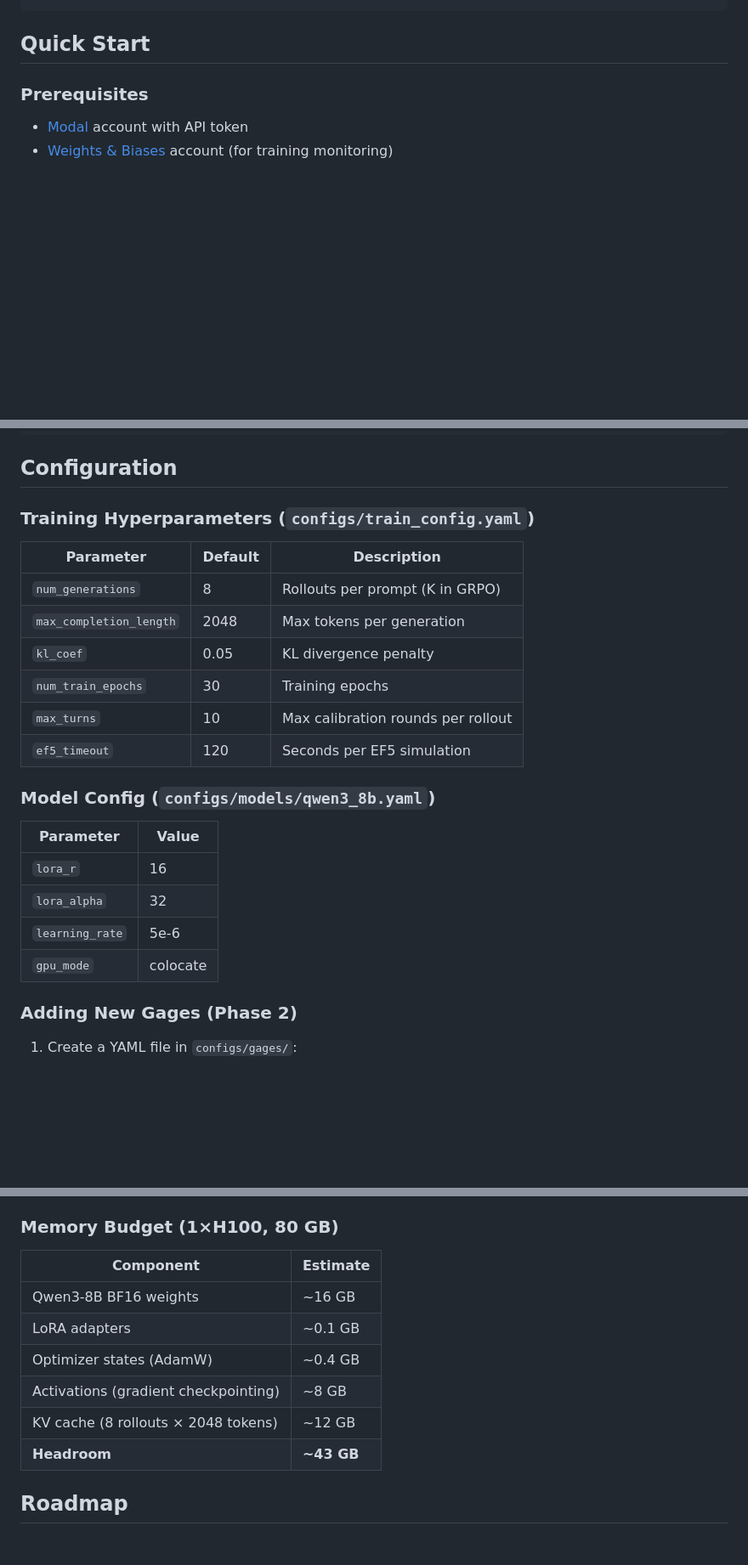
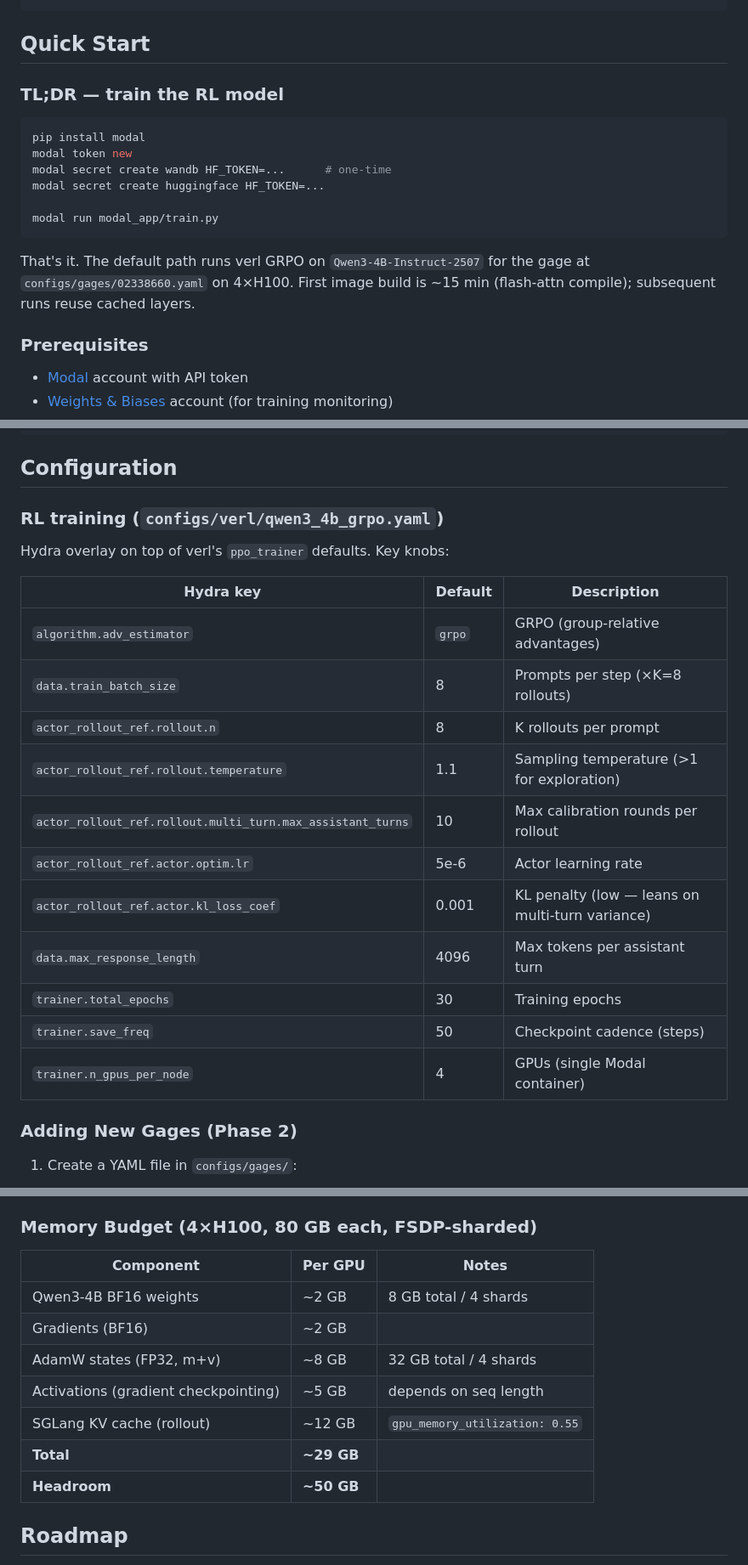
Before and after one commit to chrimerss/HydroAgent, a Markdown page: README.md, 3 parts joined by grey strips. Shown at 85% size. Drawn GitHub-style; blank space fills up the shorter version.

````diff
--- a/README.md
+++ b/README.md
@@ -106,6 +106,19 @@ HydroLLM/
 ```
 
 ## Quick Start
+
+### TL;DR — train the RL model
+
+```bash
+pip install modal
+modal token new
+modal secret create wandb HF_TOKEN=...      # one-time
+modal secret create huggingface HF_TOKEN=...
+
+modal run modal_app/train.py
+```
+
+That's it. The default path runs verl GRPO on `Qwen3-4B-Instruct-2507` for the gage at `configs/gages/02338660.yaml` on 4×H100. First image build is ~15 min (flash-attn compile); subsequent runs reuse cached layers.
 
 ### Prerequisites
 
@@ -205,25 +224,23 @@ docker run hydrollm-test python3 scripts/test_env_local.py
 
 ## Configuration
 
-### Training Hyperparameters (`configs/train_config.yaml`)
+### RL training (`configs/verl/qwen3_4b_grpo.yaml`)
 
-| Parameter | Default | Description |
+Hydra overlay on top of verl's `ppo_trainer` defaults. Key knobs:
+
+| Hydra key | Default | Description |
 |-----------|---------|-------------|
-| `num_generations` | 8 | Rollouts per prompt (K in GRPO) |
-| `max_completion_length` | 2048 | Max tokens per generation |
-| `kl_coef` | 0.05 | KL divergence penalty |
-| `num_train_epochs` | 30 | Training epochs |
-| `max_turns` | 10 | Max calibration rounds per rollout |
-| `ef5_timeout` | 120 | Seconds per EF5 simulation |
-
-### Model Config (`configs/models/qwen3_8b.yaml`)
-
-| Parameter | Value |
-|-----------|-------|
-| `lora_r` | 16 |
-| `lora_alpha` | 32 |
-| `learning_rate` | 5e-6 |
-| `gpu_mode` | colocate |
+| `algorithm.adv_estimator` | `grpo` | GRPO (group-relative advantages) |
+| `data.train_batch_size` | 8 | Prompts per step (×K=8 rollouts) |
+| `actor_rollout_ref.rollout.n` | 8 | K rollouts per prompt |
+| `actor_rollout_ref.rollout.temperature` | 1.1 | Sampling temperature (>1 for exploration) |
+| `actor_rollout_ref.rollout.multi_turn.max_assistant_turns` | 10 | Max calibration rounds per rollout |
+| `actor_rollout_ref.actor.optim.lr` | 5e-6 | Actor learning rate |
+| `actor_rollout_ref.actor.kl_loss_coef` | 0.001 | KL penalty (low — leans on multi-turn variance) |
+| `data.max_response_length` | 4096 | Max tokens per assistant turn |
+| `trainer.total_epochs` | 30 | Training epochs |
+| `trainer.save_freq` | 50 | Checkpoint cadence (steps) |
+| `trainer.n_gpus_per_node` | 4 | GPUs (single Modal container) |
 
 ### Adding New Gages (Phase 2)
 
@@ -280,16 +309,17 @@ The model has access to three tools during calibration:
 - **vLLM V1 engine**: `VLLM_USE_V1=0` env var is not reliably respected. Both V0 and V1 trigger the SymInt crash.
 - **flash-attn**: Requires CUDA SDK (`CUDA_HOME`) installed in the container. Modal's base pytorch images don't include it. Workaround: use PyTorch's built-in SDPA (`attn_implementation="sdpa"`).
 
-### Memory Budget (1×H100, 80 GB)
+### Memory Budget (4×H100, 80 GB each, FSDP-sharded)
 
-| Component | Estimate |
-|-----------|----------|
-| Qwen3-8B BF16 weights | ~16 GB |
-| LoRA adapters | ~0.1 GB |
-| Optimizer states (AdamW) | ~0.4 GB |
-| Activations (gradient checkpointing) | ~8 GB |
-| KV cache (8 rollouts × 2048 tokens) | ~12 GB |
-| **Headroom** | **~43 GB** |
+| Component | Per GPU | Notes |
+|-----------|---------|-------|
+| Qwen3-4B BF16 weights | ~2 GB | 8 GB total / 4 shards |
+| Gradients (BF16) | ~2 GB | |
+| AdamW states (FP32, m+v) | ~8 GB | 32 GB total / 4 shards |
+| Activations (gradient checkpointing) | ~5 GB | depends on seq length |
+| SGLang KV cache (rollout) | ~12 GB | `gpu_memory_utilization: 0.55` |
+| **Total** | **~29 GB** | |
+| **Headroom** | **~50 GB** | |
 
 ## Roadmap
 
````
Also changed, not shown: other parts of README.md (+82 -64 lines).
